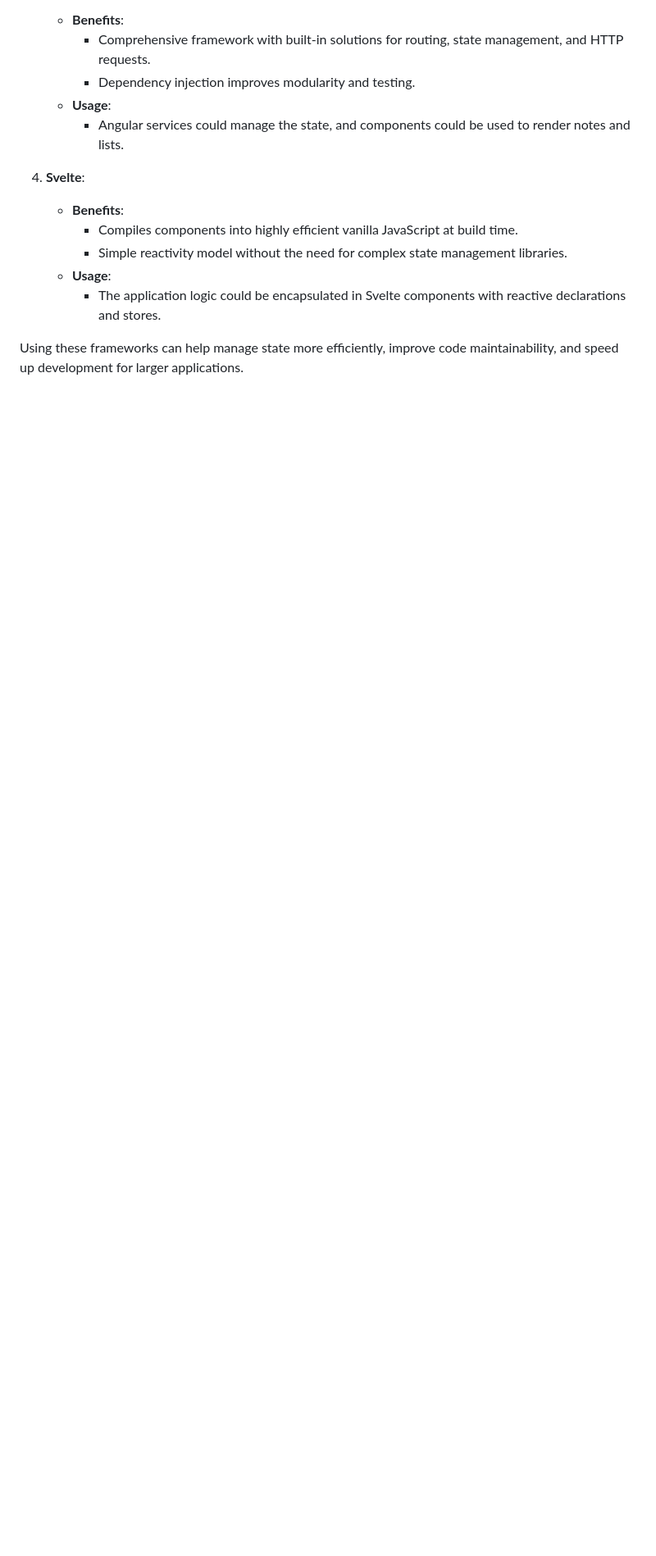
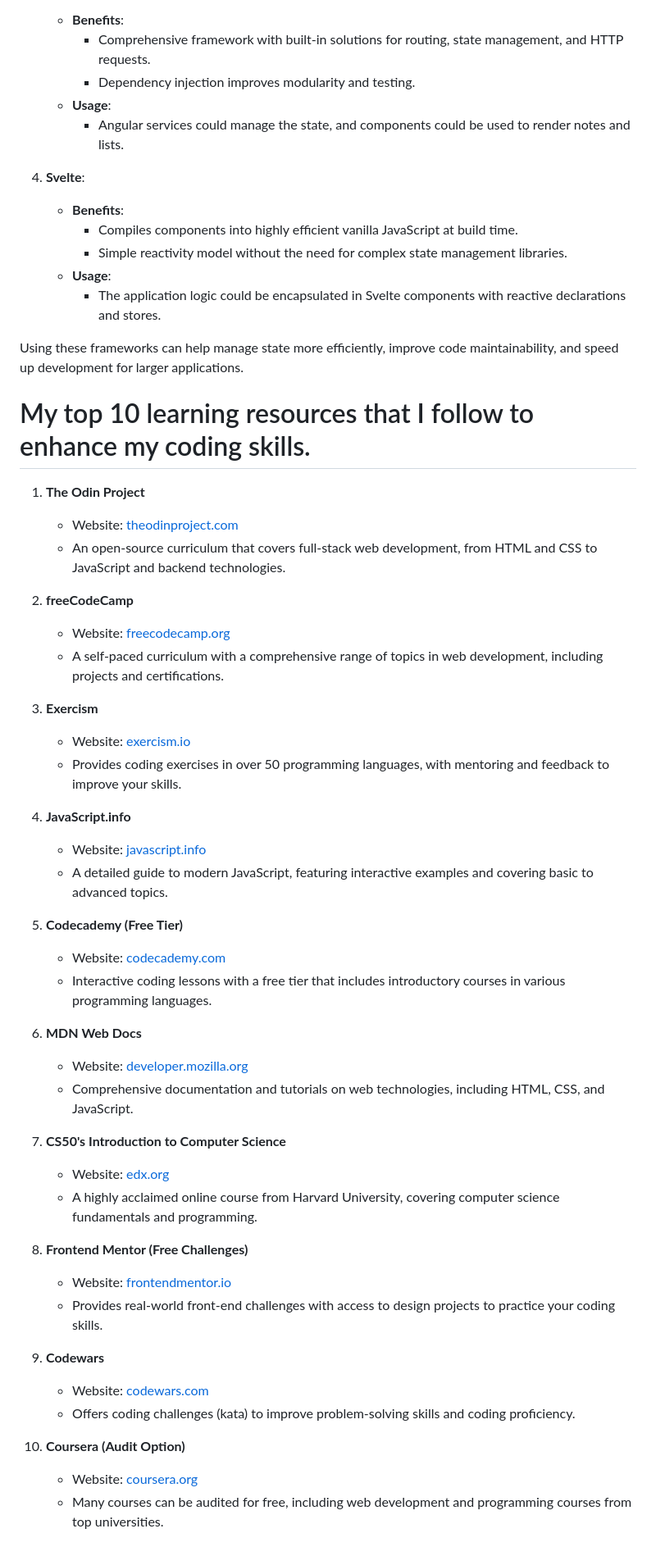
Before and after one commit to senpaii1/Gamitar-Test, a Markdown page: README.md, the part around the change. Shown: that part at 82% size. GitHub-like rendering; blank space fills up the shorter version.

```diff
--- a/README.md
+++ b/README.md
@@ -98,3 +98,46 @@ Using plain JavaScript, CSS, and HTML works well for simple projects. However, f
         - The application logic could be encapsulated in Svelte components with reactive declarations and stores.
 
 Using these frameworks can help manage state more efficiently, improve code maintainability, and speed up development for larger applications.
+
+
+# My top 10 learning resources that I follow to enhance my coding skills.
+
+1. **The Odin Project**
+   - Website: [theodinproject.com](https://www.theodinproject.com/)
+   - An open-source curriculum that covers full-stack web development, from HTML and CSS to JavaScript and backend technologies.
+
+2. **freeCodeCamp**
+   - Website: [freecodecamp.org](https://www.freecodecamp.org/)
+   - A self-paced curriculum with a comprehensive range of topics in web development, including projects and certifications.
+
+3. **Exercism**
+   - Website: [exercism.io](https://exercism.io/)
+   - Provides coding exercises in over 50 programming languages, with mentoring and feedback to improve your skills.
+
+4. **JavaScript.info**
+   - Website: [javascript.info](https://javascript.info/)
+   - A detailed guide to modern JavaScript, featuring interactive examples and covering basic to advanced topics.
+
+5. **Codecademy (Free Tier)**
+   - Website: [codecademy.com](https://www.codecademy.com/)
+   - Interactive coding lessons with a free tier that includes introductory courses in various programming languages.
+
+6. **MDN Web Docs**
+   - Website: [developer.mozilla.org](https://developer.mozilla.org/)
+   - Comprehensive documentation and tutorials on web technologies, including HTML, CSS, and JavaScript.
+
+7. **CS50's Introduction to Computer Science**
+   - Website: [edx.org](https://www.edx.org/course/cs50s-introduction-to-computer-science)
+   - A highly acclaimed online course from Harvard University, covering computer science fundamentals and programming.
+
+8. **Frontend Mentor (Free Challenges)**
+   - Website: [frontendmentor.io](https://www.frontendmentor.io/)
+   - Provides real-world front-end challenges with access to design projects to practice your coding skills.
+
+9. **Codewars**
+   - Website: [codewars.com](https://www.codewars.com/)
+   - Offers coding challenges (kata) to improve problem-solving skills and coding proficiency.
+
+10. **Coursera (Audit Option)**
+    - Website: [coursera.org](https://www.coursera.org/)
+    - Many courses can be audited for free, including web development and programming courses from top universities.
```
